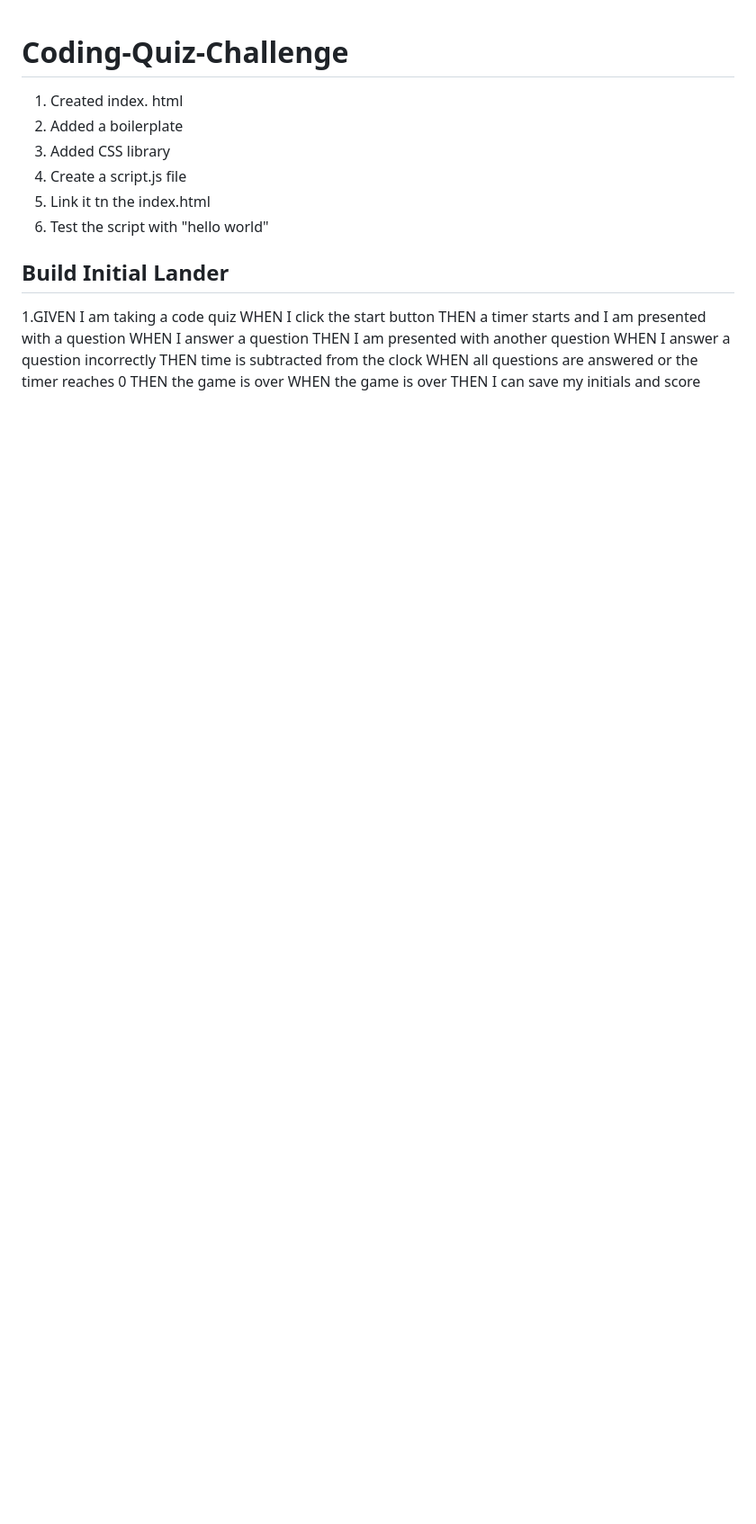
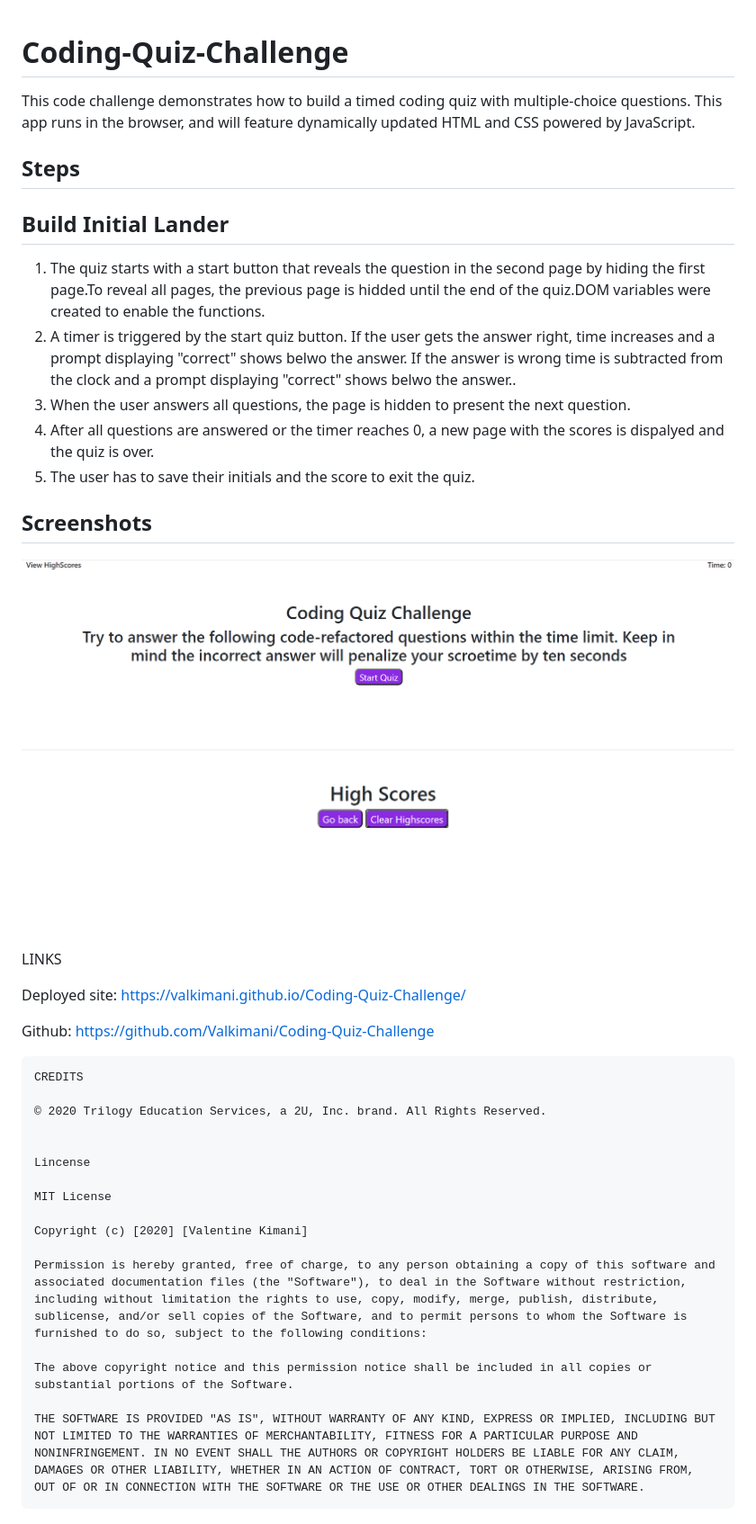
Before and after one commit to Valkimani/Coding-Quiz-Challenge, a Markdown page: README.md, the part around the change. Shown: that part at 90% size. Drawn GitHub-style; pictures changed too: images/codequiz.png (added), images/quizscores.png (added); blank space fills up the shorter version.

````diff
--- a/README.md
+++ b/README.md
@@ -1,22 +1,50 @@
 # Coding-Quiz-Challenge
 
-1. Created index. html
+This code challenge demonstrates how to build a timed coding quiz with multiple-choice questions. This app runs in the browser, and will feature dynamically updated HTML and CSS powered by JavaScript.
+
+## Steps
+
+<!-- 1. Created index. html
 2. Added a boilerplate
 3. Added CSS library
 4. Create a script.js file
-5. Link it tn the index.html
-6. Test the script with "hello world"
+5. Linked it to the index.html
+6. Tested the script with "hello world -->
 
 ## Build Initial Lander
 
-1.GIVEN I am taking a code quiz
-WHEN I click the start button
-THEN a timer starts and I am presented with a question
-WHEN I answer a question
-THEN I am presented with another question
-WHEN I answer a question incorrectly
-THEN time is subtracted from the clock
-WHEN all questions are answered or the timer reaches 0
-THEN the game is over
-WHEN the game is over
-THEN I can save my initials and score
+1. The quiz starts with a start button that reveals the question in the second page by hiding the first page.To reveal all pages, the previous page is hidded until the end of the quiz.DOM variables were created to enable the functions.
+2. A timer is triggered by the start quiz button. If the user gets the answer right, time increases and a prompt displaying "correct" shows belwo the answer. If the answer is wrong time is subtracted from the clock and a prompt displaying "correct" shows belwo the answer..
+3. When the user answers all questions, the page is hidden to present the next question.
+4. After all questions are answered or the timer reaches 0, a new page with the scores is dispalyed and the quiz is over.
+5. The user has to save their initials and the score to exit the quiz.
+
+## Screenshots
+
+![codequiz](/images/codequiz.png)
+![quizscores](/images/quizscores.png)
+
+LINKS
+
+Deployed site: https://valkimani.github.io/Coding-Quiz-Challenge/
+
+Github: https://github.com/Valkimani/Coding-Quiz-Challenge
+
+```
+CREDITS
+
+© 2020 Trilogy Education Services, a 2U, Inc. brand. All Rights Reserved.
+
+
+Lincense
+
+MIT License
+
+Copyright (c) [2020] [Valentine Kimani]
+
+Permission is hereby granted, free of charge, to any person obtaining a copy of this software and associated documentation files (the "Software"), to deal in the Software without restriction, including without limitation the rights to use, copy, modify, merge, publish, distribute, sublicense, and/or sell copies of the Software, and to permit persons to whom the Software is furnished to do so, subject to the following conditions:
+
+The above copyright notice and this permission notice shall be included in all copies or substantial portions of the Software.
+
+THE SOFTWARE IS PROVIDED "AS IS", WITHOUT WARRANTY OF ANY KIND, EXPRESS OR IMPLIED, INCLUDING BUT NOT LIMITED TO THE WARRANTIES OF MERCHANTABILITY, FITNESS FOR A PARTICULAR PURPOSE AND NONINFRINGEMENT. IN NO EVENT SHALL THE AUTHORS OR COPYRIGHT HOLDERS BE LIABLE FOR ANY CLAIM, DAMAGES OR OTHER LIABILITY, WHETHER IN AN ACTION OF CONTRACT, TORT OR OTHERWISE, ARISING FROM, OUT OF OR IN CONNECTION WITH THE SOFTWARE OR THE USE OR OTHER DEALINGS IN THE SOFTWARE.
+```
````
Also changed, not shown: 4 other files.
